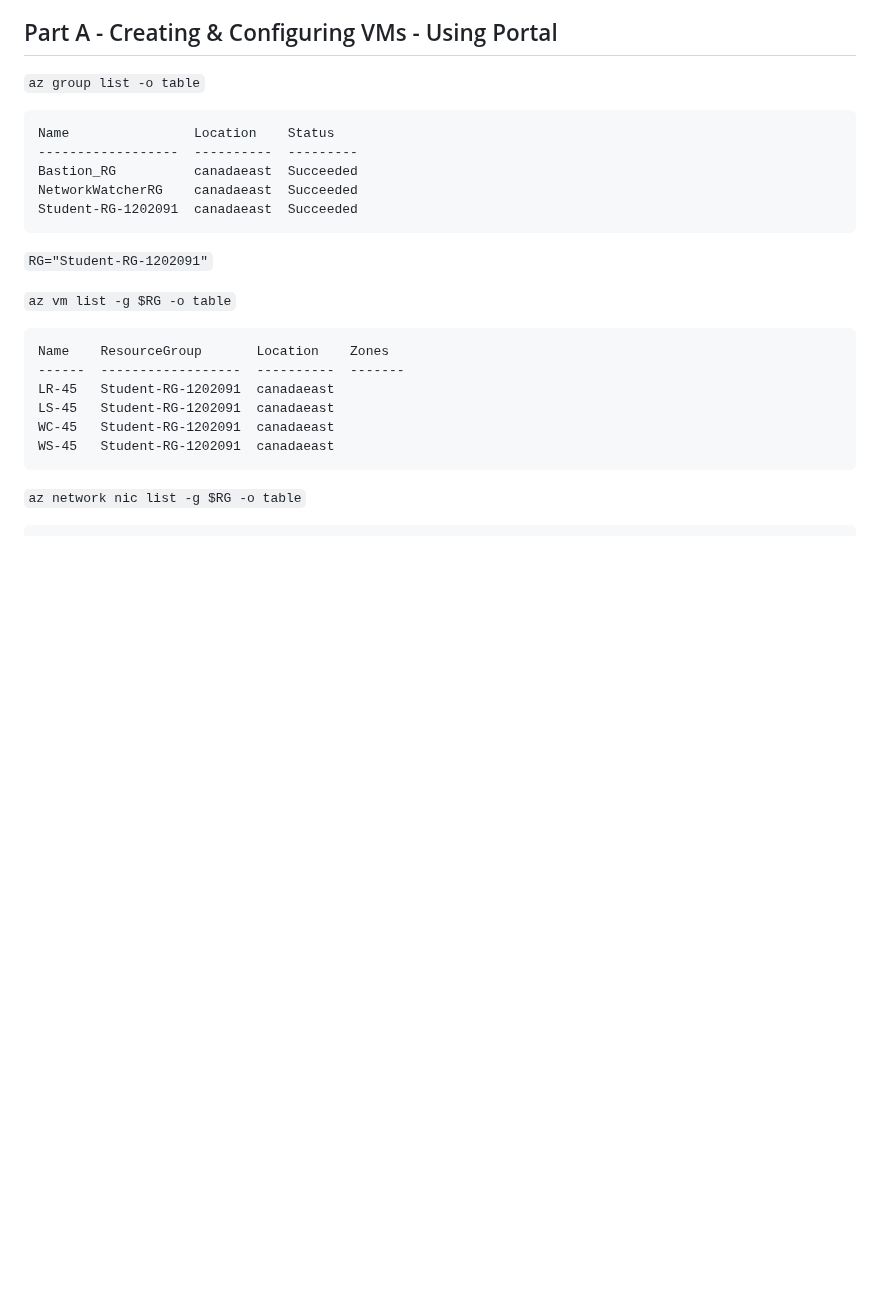
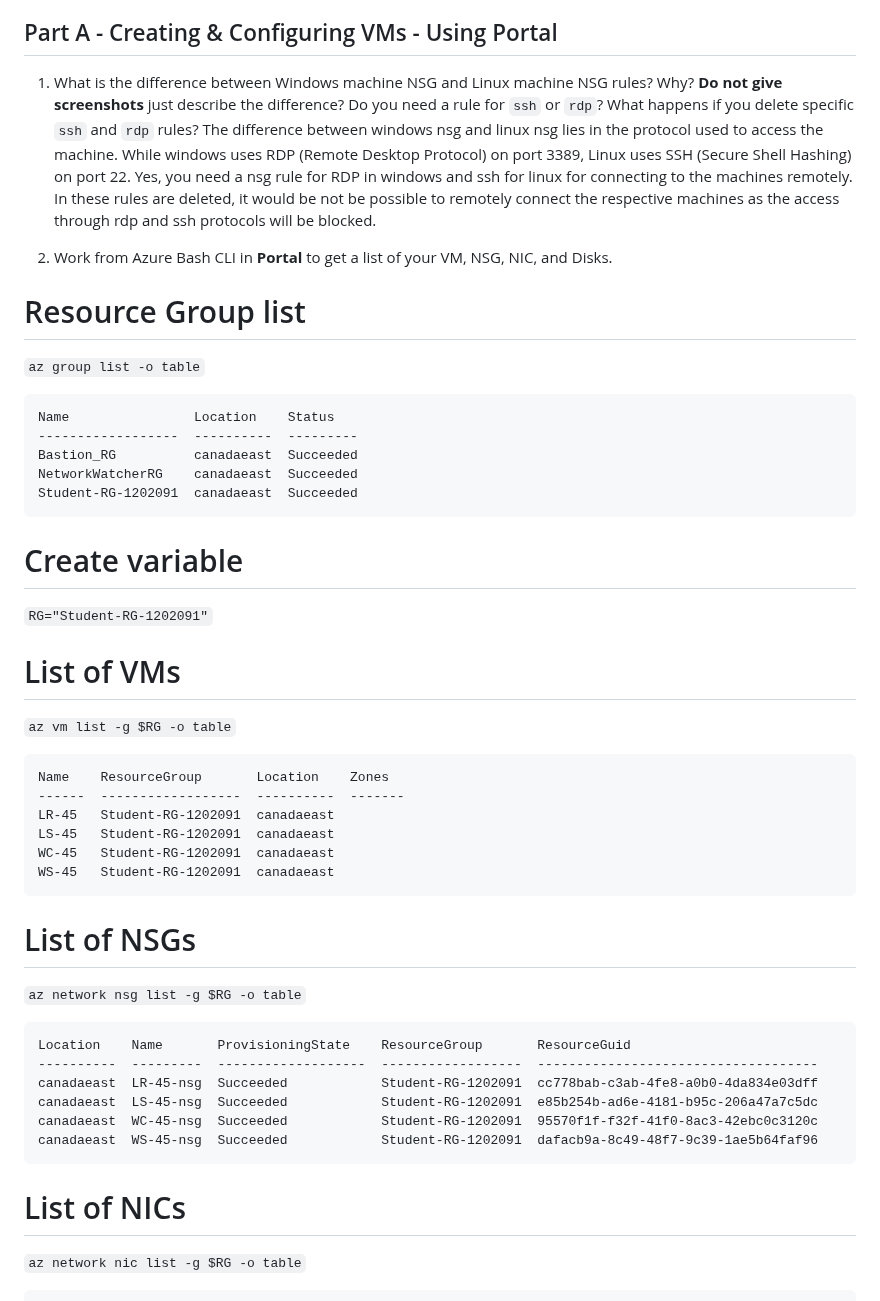
Before and after one commit to sanahkeloth/CAA900-Azure-Project, a Markdown page: Checkpoint5/README.md, the part around one of its changes. Rendered like a GitHub page; blank space fills up the shorter version.

````diff
--- a/Checkpoint5/README.md
+++ b/Checkpoint5/README.md
@@ -17,6 +17,12 @@
 
 ## Part A - Creating & Configuring VMs - Using Portal
 
+1. What is the difference between Windows machine NSG and Linux machine NSG rules? Why? **Do not give screenshots** just describe the difference? Do you need a rule for `ssh` or `rdp`? What happens if you delete specific `ssh` and `rdp` rules?
+The difference between windows nsg and linux nsg lies in the protocol used to access the machine. While windows uses RDP (Remote Desktop Protocol) on port 3389, Linux uses SSH (Secure Shell Hashing) on port 22. Yes, you need a nsg rule for RDP in windows and ssh for linux for connecting to the machines remotely. In these rules are deleted, it would be not be possible to remotely connect the respective machines as the access through rdp and ssh protocols will be blocked.
+
+2. Work from Azure Bash CLI in **Portal** to get a list of your VM, NSG, NIC, and Disks.
+
+# Resource Group list
 `az group list -o table`
 ```
 Name                Location    Status
@@ -25,8 +31,11 @@ Bastion_RG          canadaeast  Succeeded
 NetworkWatcherRG    canadaeast  Succeeded
 Student-RG-1202091  canadaeast  Succeeded
 ```
+# Create variable
 
 `RG="Student-RG-1202091"`
+
+# List of VMs
 
 `az vm list -g $RG -o table`
 ```
@@ -38,6 +47,20 @@ WC-45   Student-RG-1202091  canadaeast
 WS-45   Student-RG-1202091  canadaeast
 ```
 
+# List of NSGs
+
+`az network nsg list -g $RG -o table`
+```
+Location    Name       ProvisioningState    ResourceGroup       ResourceGuid
+----------  ---------  -------------------  ------------------  ------------------------------------
+canadaeast  LR-45-nsg  Succeeded            Student-RG-1202091  cc778bab-c3ab-4fe8-a0b0-4da834e03dff
+canadaeast  LS-45-nsg  Succeeded            Student-RG-1202091  e85b254b-ad6e-4181-b95c-206a47a7c5dc
+canadaeast  WC-45-nsg  Succeeded            Student-RG-1202091  95570f1f-f32f-41f0-8ac3-42ebc0c3120c
+canadaeast  WS-45-nsg  Succeeded            Student-RG-1202091  dafacb9a-8c49-48f7-9c39-1ae5b64faf96
+```
+
+# List of NICs
+
 `az network nic list -g $RG -o table`
 ```
 AuxiliaryMode    AuxiliarySku    DisableTcpStateTracking    EnableAcceleratedNetworking    EnableIPForwarding    Location    MacAddress         Name      NicType    Primary    ProvisioningState    ResourceGroup       ResourceGuid                          VnetEncryptionSupported
````
Also changed, not shown: other parts of Checkpoint5/README.md (+46 -13 lines).
